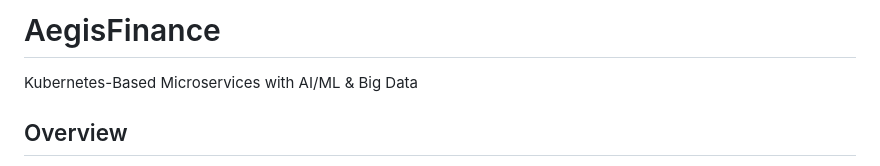
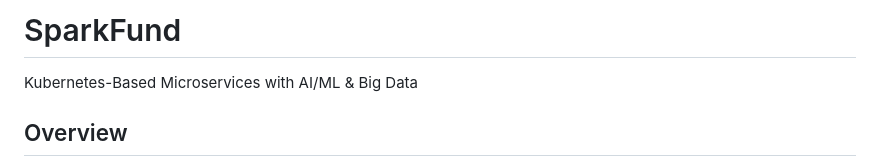
Before and after one commit to adil-faiyaz98/sparkfund, a Markdown page: README.md, the part around the change. Rendered like a GitHub page.

```diff
--- a/README.md
+++ b/README.md
@@ -1,4 +1,4 @@
-# AegisFinance
+# SparkFund
 
 Kubernetes-Based Microservices with AI/ML & Big Data
 
```
